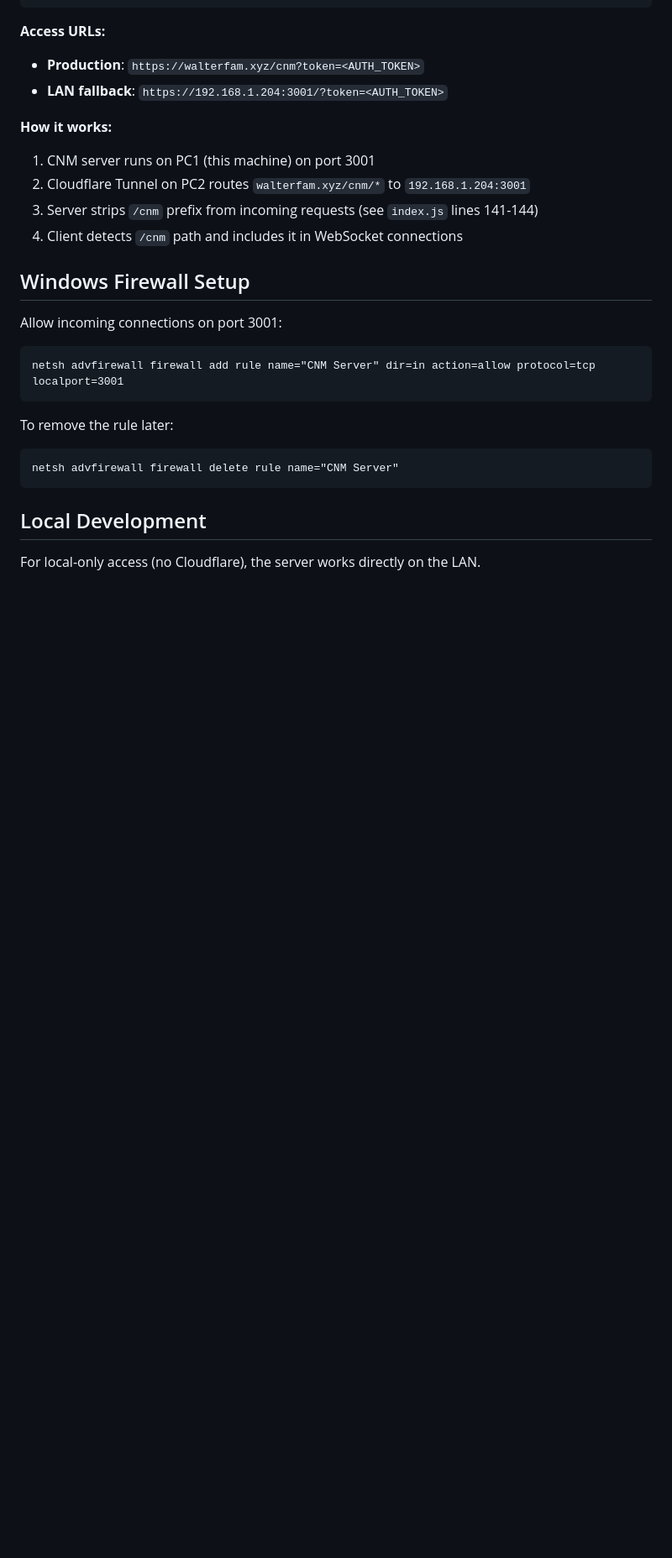
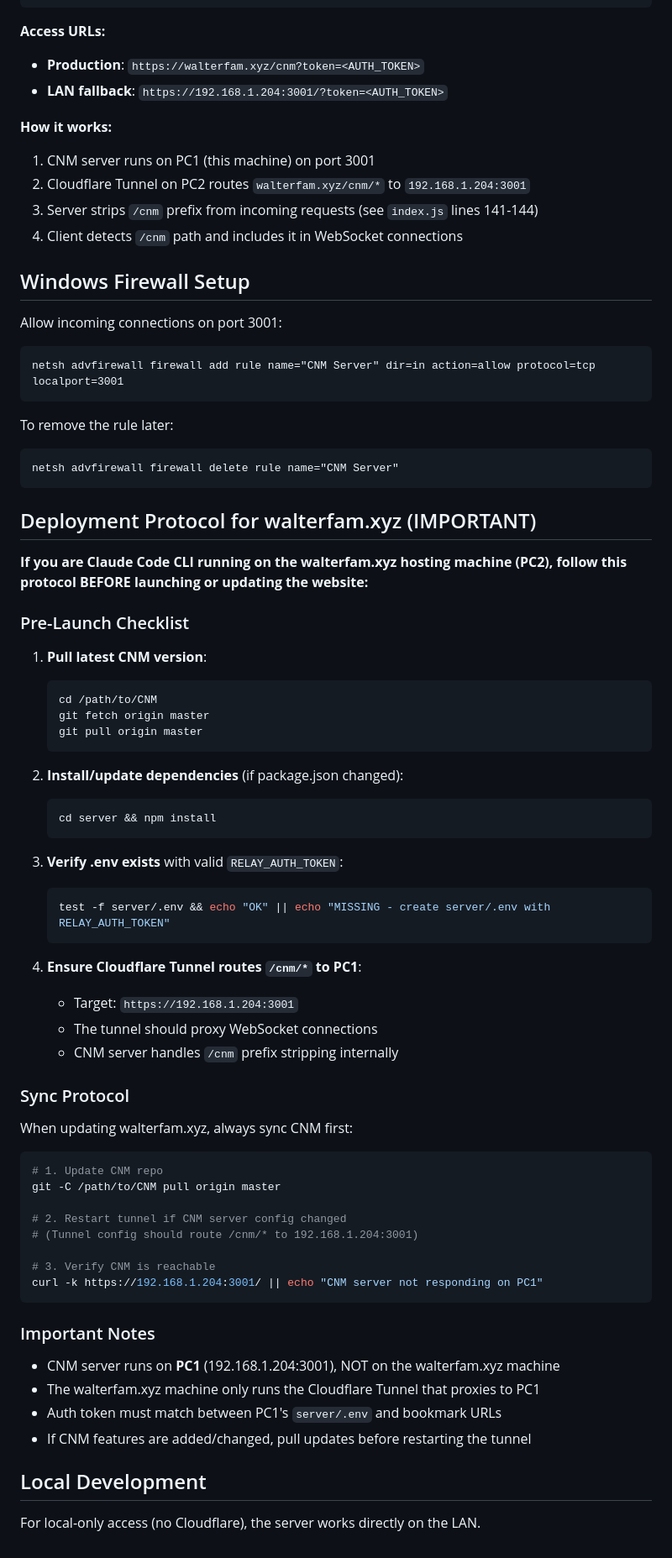
Before and after one commit to RJW34/CNM, a Markdown page: CLAUDE.md, the part around the change. Shown at 84% size. Rendered like a GitHub page; blank space fills up the shorter version.

Commit message:
Add deployment protocol for walterfam.xyz Claude Code CLI
Instructions for syncing CNM before launching/updating walterfam.xyz:
- Pull latest CNM version
- Install dependencies if needed
- Verify .env configuration
- Ensure Cloudflare Tunnel routing

🤖 Generated with [Claude Code](https://claude.com/claude-code)

Co-Authored-By: Claude Opus 4.5 <noreply@anthropic.com>

````diff
--- a/CLAUDE.md
+++ b/CLAUDE.md
@@ -175,6 +175,56 @@ To remove the rule later:
 netsh advfirewall firewall delete rule name="CNM Server"
 ```
 
+## Deployment Protocol for walterfam.xyz (IMPORTANT)
+
+**If you are Claude Code CLI running on the walterfam.xyz hosting machine (PC2), follow this protocol BEFORE launching or updating the website:**
+
+### Pre-Launch Checklist
+
+1. **Pull latest CNM version**:
+   ```bash
+   cd /path/to/CNM
+   git fetch origin master
+   git pull origin master
+   ```
+
+2. **Install/update dependencies** (if package.json changed):
+   ```bash
+   cd server && npm install
+   ```
+
+3. **Verify .env exists** with valid `RELAY_AUTH_TOKEN`:
+   ```bash
+   test -f server/.env && echo "OK" || echo "MISSING - create server/.env with RELAY_AUTH_TOKEN"
+   ```
+
+4. **Ensure Cloudflare Tunnel routes `/cnm/*` to PC1**:
+   - Target: `https://192.168.1.204:3001`
+   - The tunnel should proxy WebSocket connections
+   - CNM server handles `/cnm` prefix stripping internally
+
+### Sync Protocol
+
+When updating walterfam.xyz, always sync CNM first:
+
+```bash
+# 1. Update CNM repo
+git -C /path/to/CNM pull origin master
+
+# 2. Restart tunnel if CNM server config changed
+# (Tunnel config should route /cnm/* to 192.168.1.204:3001)
+
+# 3. Verify CNM is reachable
+curl -k https://192.168.1.204:3001/ || echo "CNM server not responding on PC1"
+```
+
+### Important Notes
+
+- CNM server runs on **PC1** (192.168.1.204:3001), NOT on the walterfam.xyz machine
+- The walterfam.xyz machine only runs the Cloudflare Tunnel that proxies to PC1
+- Auth token must match between PC1's `server/.env` and bookmark URLs
+- If CNM features are added/changed, pull updates before restarting the tunnel
+
 ## Local Development
 
 For local-only access (no Cloudflare), the server works directly on the LAN.
````
